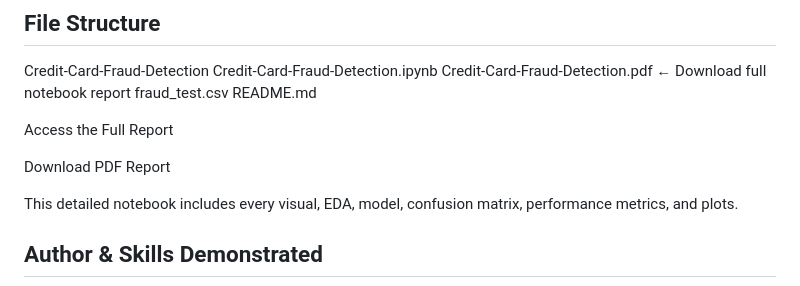
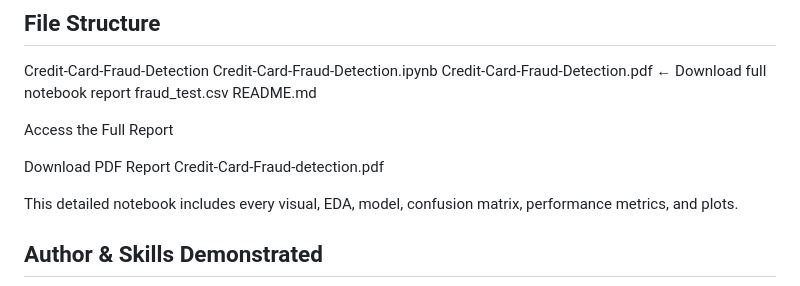
Before and after one commit to Macdon112/Credit-Card-Fraud-Detection, a Markdown page: README.md, the part around the change printed below. Drawn GitHub-style.

```diff
--- a/README.md
+++ b/README.md
@@ -112,7 +112,7 @@ README.md
 
 Access the Full Report
 
-Download PDF Report
+Download PDF Report Credit-Card-Fraud-detection.pdf
 
 This detailed notebook includes every visual, EDA, model, confusion matrix, performance metrics, and plots.
 
```
Also changed, not shown: other parts of README.md (+1 -1 lines).
